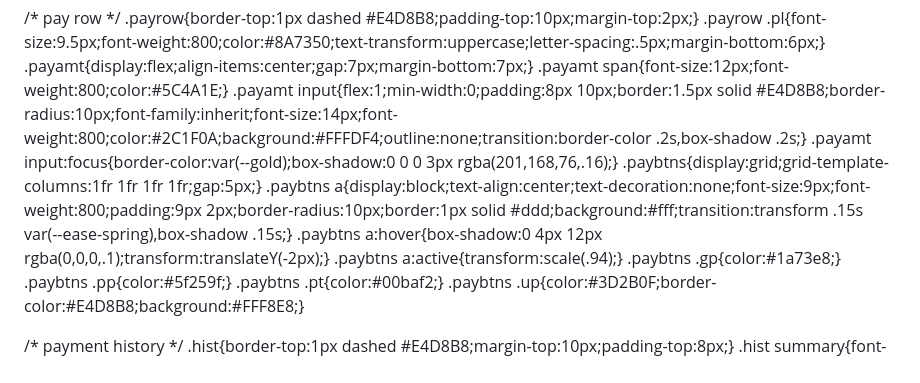
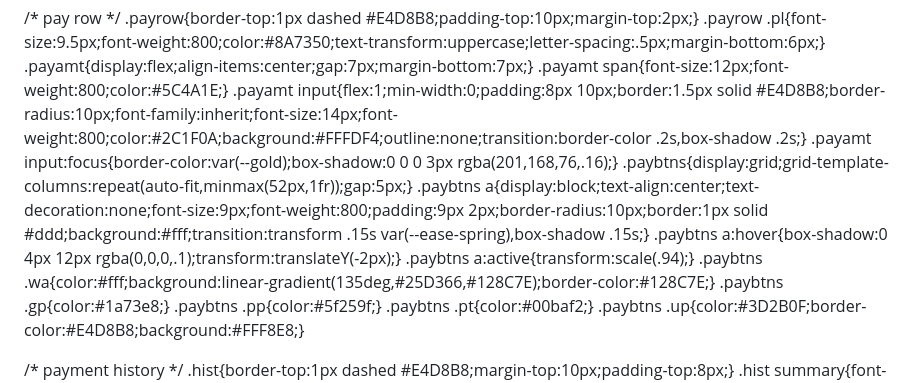
Before and after one commit to sivajibank/passbook, a Markdown page: README.md, the part around one of its changes. Drawn GitHub-style.

```diff
--- a/README.md
+++ b/README.md
@@ -241,10 +240,11 @@
   .payamt span{font-size:12px;font-weight:800;color:#5C4A1E;}
   .payamt input{flex:1;min-width:0;padding:8px 10px;border:1.5px solid #E4D8B8;border-radius:10px;font-family:inherit;font-size:14px;font-weight:800;color:#2C1F0A;background:#FFFDF4;outline:none;transition:border-color .2s,box-shadow .2s;}
   .payamt input:focus{border-color:var(--gold);box-shadow:0 0 0 3px rgba(201,168,76,.16);}
-  .paybtns{display:grid;grid-template-columns:1fr 1fr 1fr 1fr;gap:5px;}
+  .paybtns{display:grid;grid-template-columns:repeat(auto-fit,minmax(52px,1fr));gap:5px;}
   .paybtns a{display:block;text-align:center;text-decoration:none;font-size:9px;font-weight:800;padding:9px 2px;border-radius:10px;border:1px solid #ddd;background:#fff;transition:transform .15s var(--ease-spring),box-shadow .15s;}
   .paybtns a:hover{box-shadow:0 4px 12px rgba(0,0,0,.1);transform:translateY(-2px);}
   .paybtns a:active{transform:scale(.94);}
+  .paybtns .wa{color:#fff;background:linear-gradient(135deg,#25D366,#128C7E);border-color:#128C7E;}
   .paybtns .gp{color:#1a73e8;} .paybtns .pp{color:#5f259f;} .paybtns .pt{color:#00baf2;} .paybtns .up{color:#3D2B0F;border-color:#E4D8B8;background:#FFF8E8;}
 
   /* payment history */
```
Also changed, not shown: other parts of README.md (+88 -2 lines).
